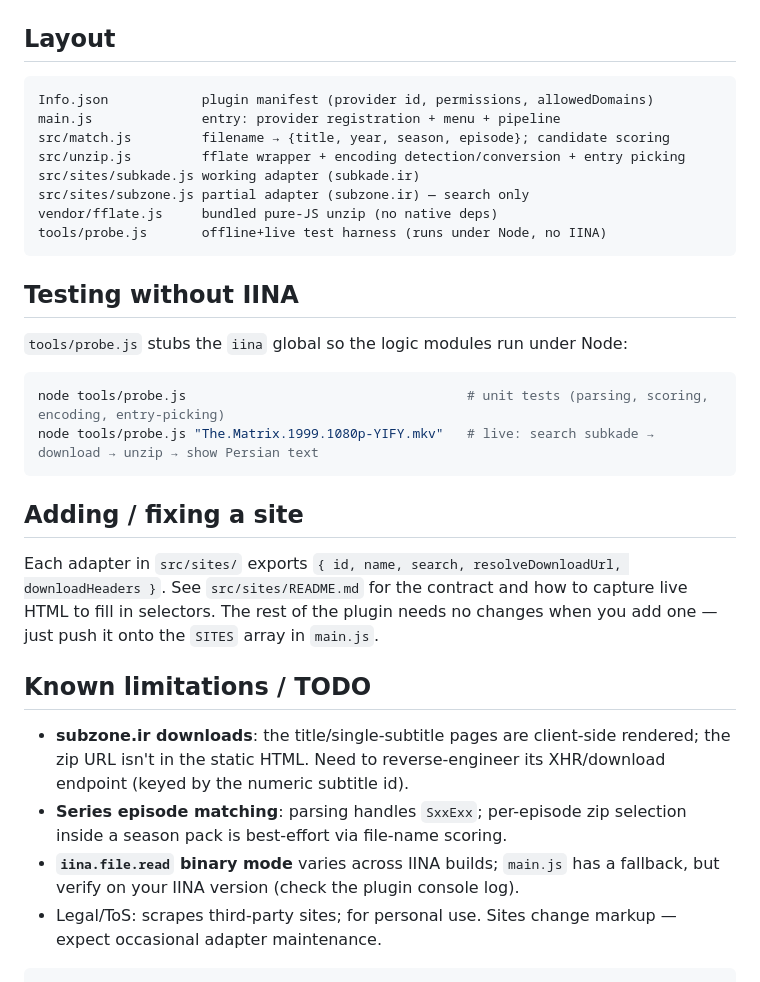
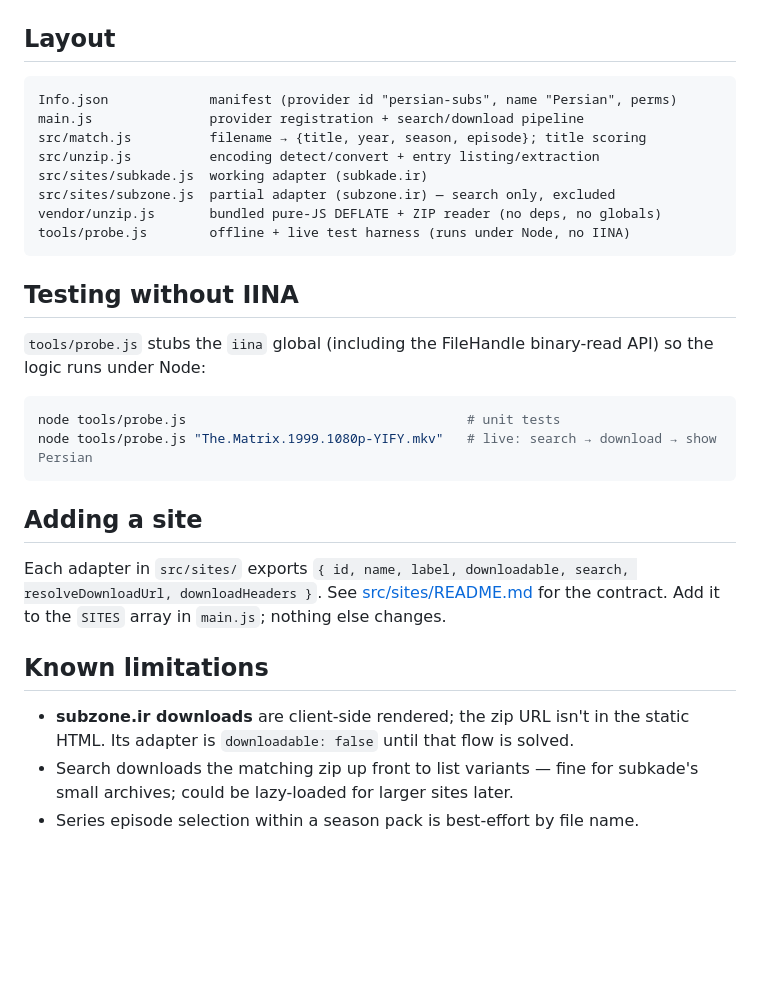
Before and after one commit to sirpooya/iina-persian-subtitle, a Markdown page: README.md, the part around one of its changes. Drawn GitHub-style; blank space fills up the shorter version.

````diff
--- a/README.md
+++ b/README.md
@@ -50,41 +73,37 @@ core.status.title  ──parse──▶  { title, year, season, episode }
 ## Layout
 
 ```
-Info.json            plugin manifest (provider id, permissions, allowedDomains)
-main.js              entry: provider registration + menu + pipeline
-src/match.js         filename → {title, year, season, episode}; candidate scoring
-src/unzip.js         fflate wrapper + encoding detection/conversion + entry picking
-src/sites/subkade.js working adapter (subkade.ir)
-src/sites/subzone.js partial adapter (subzone.ir) — search only
-vendor/fflate.js     bundled pure-JS unzip (no native deps)
-tools/probe.js       offline+live test harness (runs under Node, no IINA)
+Info.json             manifest (provider id "persian-subs", name "Persian", perms)
+main.js               provider registration + search/download pipeline
+src/match.js          filename → {title, year, season, episode}; title scoring
+src/unzip.js          encoding detect/convert + entry listing/extraction
+src/sites/subkade.js  working adapter (subkade.ir)
+src/sites/subzone.js  partial adapter (subzone.ir) — search only, excluded
+vendor/unzip.js       bundled pure-JS DEFLATE + ZIP reader (no deps, no globals)
+tools/probe.js        offline + live test harness (runs under Node, no IINA)
 ```
 
 ## Testing without IINA
 
-`tools/probe.js` stubs the `iina` global so the logic modules run under Node:
+`tools/probe.js` stubs the `iina` global (including the FileHandle binary-read
+API) so the logic runs under Node:
 
-```bash
-node tools/probe.js                                    # unit tests (parsing, scoring, encoding, entry-picking)
-node tools/probe.js "The.Matrix.1999.1080p-YIFY.mkv"   # live: search subkade → download → unzip → show Persian text
+```sh
+node tools/probe.js                                    # unit tests
+node tools/probe.js "The.Matrix.1999.1080p-YIFY.mkv"   # live: search → download → show Persian
 ```
 
-## Adding / fixing a site
+## Adding a site
 
-Each adapter in `src/sites/` exports `{ id, name, search, resolveDownloadUrl, downloadHeaders }`.
-See `src/sites/README.md` for the contract and how to capture live HTML to fill
-in selectors. The rest of the plugin needs no changes when you add one — just
-push it onto the `SITES` array in `main.js`.
+Each adapter in `src/sites/` exports
+`{ id, name, label, downloadable, search, resolveDownloadUrl, downloadHeaders }`.
+See [src/sites/README.md](src/sites/README.md) for the contract. Add it to the
+`SITES` array in `main.js`; nothing else changes.
 
-## Known limitations / TODO
+## Known limitations
 
-- **subzone.ir downloads**: the title/single-subtitle pages are client-side
-  rendered; the zip URL isn't in the static HTML. Need to reverse-engineer its
-  XHR/download endpoint (keyed by the numeric subtitle id).
-- **Series episode matching**: parsing handles `SxxExx`; per-episode zip
-  selection inside a season pack is best-effort via file-name scoring.
-- **`iina.file.read` binary mode** varies across IINA builds; `main.js` has a
-  fallback, but verify on your IINA version (check the plugin console log).
-- Legal/ToS: scrapes third-party sites; for personal use. Sites change markup —
-  expect occasional adapter maintenance.
-```
+- **subzone.ir downloads** are client-side rendered; the zip URL isn't in the
+  static HTML. Its adapter is `downloadable: false` until that flow is solved.
+- Search downloads the matching zip up front to list variants — fine for
+  subkade's small archives; could be lazy-loaded for larger sites later.
+- Series episode selection within a season pack is best-effort by file name.
````
Also changed, not shown: other parts of README.md (+51 -28 lines).
